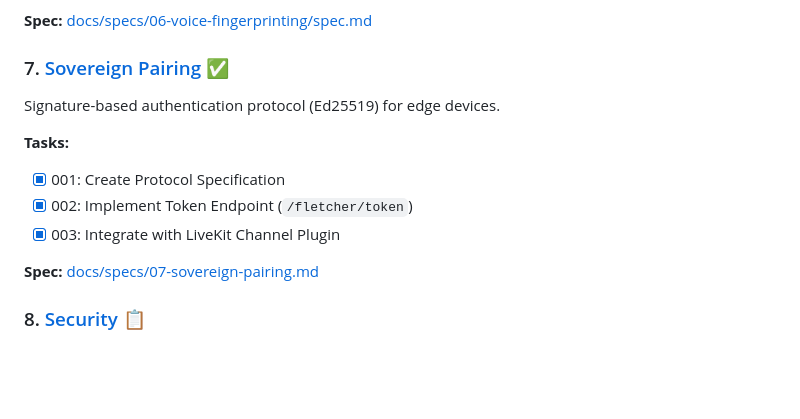
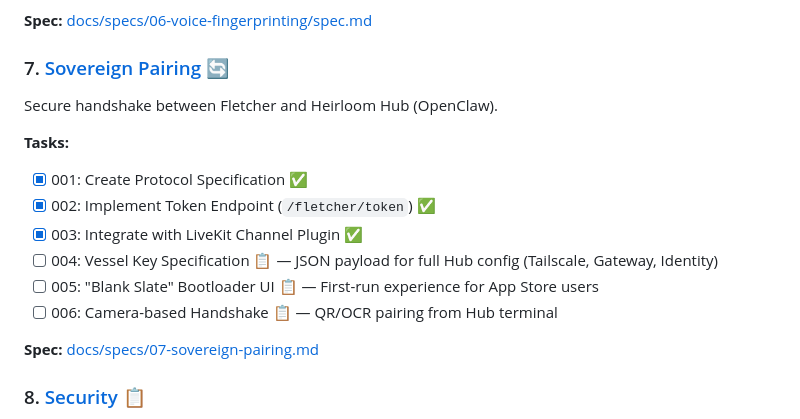
Before and after one commit to dremonkey/fletcher, a Markdown page: tasks/SUMMARY.md, the part around the change. GitHub-like rendering; blank space fills up the shorter version.

Commit message:
epic: define sovereign pairing and vessel key handshake (Epic 7)

```diff
--- a/tasks/SUMMARY.md
+++ b/tasks/SUMMARY.md
@@ -133,13 +133,16 @@ Local-first voice identification and context injection.
 
 **Spec:** [docs/specs/06-voice-fingerprinting/spec.md](../docs/specs/06-voice-fingerprinting/spec.md)
 
-### 7. [Sovereign Pairing](./07-sovereign-pairing) ✅
-Signature-based authentication protocol (Ed25519) for edge devices.
+### 7. [Sovereign Pairing](./07-sovereign-pairing) 🔄
+Secure handshake between Fletcher and Heirloom Hub (OpenClaw).
 
 **Tasks:**
-- [x] 001: Create Protocol Specification
-- [x] 002: Implement Token Endpoint (`/fletcher/token`)
-- [x] 003: Integrate with LiveKit Channel Plugin
+- [x] 001: Create Protocol Specification ✅
+- [x] 002: Implement Token Endpoint (`/fletcher/token`) ✅
+- [x] 003: Integrate with LiveKit Channel Plugin ✅
+- [ ] 004: Vessel Key Specification 📋 — JSON payload for full Hub config (Tailscale, Gateway, Identity)
+- [ ] 005: "Blank Slate" Bootloader UI 📋 — First-run experience for App Store users
+- [ ] 006: Camera-based Handshake 📋 — QR/OCR pairing from Hub terminal
 
 **Spec:** [docs/specs/07-sovereign-pairing.md](../docs/specs/07-sovereign-pairing.md)
 
```
Also changed, not shown: tasks/07-sovereign-pairing/EPIC.md (added, +32 -0 lines).
